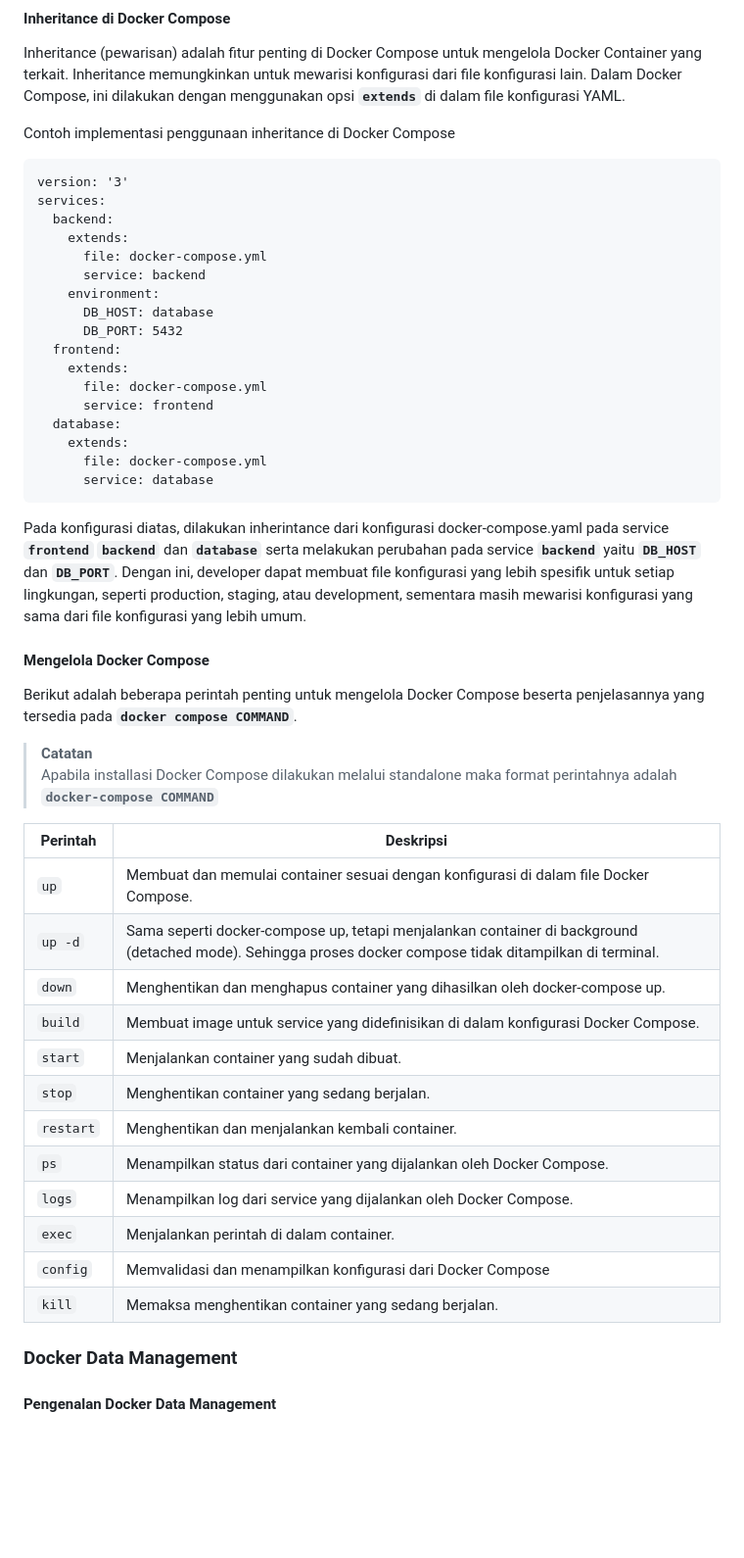
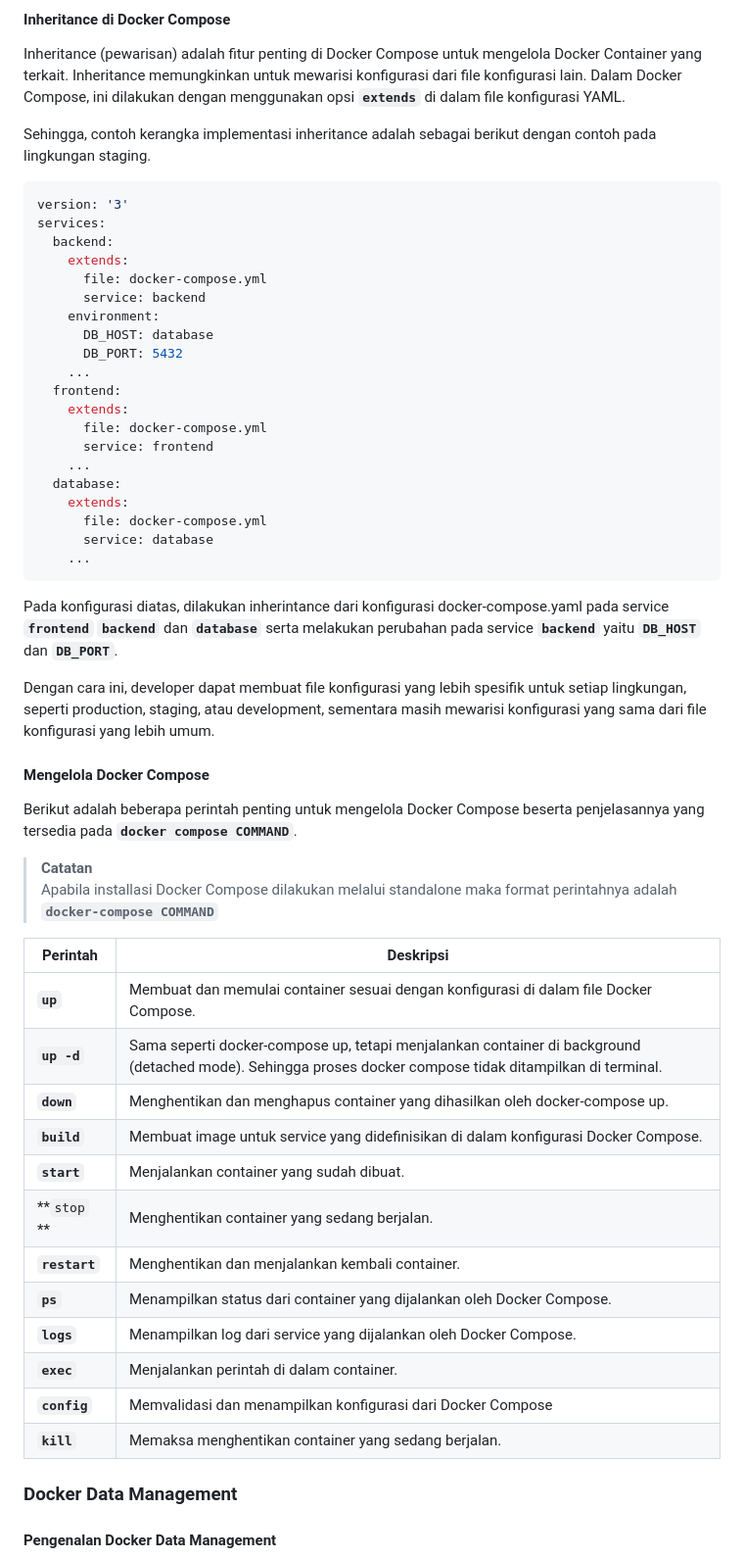
Before and after one commit to arsitektur-jaringan-komputer/Pelatihan-Docker, a Markdown page: 3. Docker Service Lanjutan/README.md, the part around the change printed below. Shown: that part at 98% size. Rendered like a GitHub page; blank space fills up the shorter version.

Commit message:
docs: perbaikan ejaan sesuai ketentuan

````diff
--- a/3. Docker Service Lanjutan/README.md
+++ b/3. Docker Service Lanjutan/README.md
@@ -153,8 +150,9 @@ Dari konfigurasi diatas, ditambahkan fitur **`depends_on`** pada service backend
 #### Inheritance di Docker Compose
 Inheritance (pewarisan) adalah fitur penting di Docker Compose untuk mengelola Docker Container yang terkait. Inheritance memungkinkan untuk mewarisi konfigurasi dari file konfigurasi lain. Dalam Docker Compose, ini dilakukan dengan menggunakan opsi **`extends`** di dalam file konfigurasi YAML.
 
-Contoh implementasi penggunaan inheritance di Docker Compose
-```
+Sehingga, contoh kerangka implementasi inheritance adalah sebagai berikut dengan contoh pada lingkungan staging.
+
+```YAML
 version: '3'
 services:
   backend:
@@ -164,16 +162,21 @@ services:
     environment:
       DB_HOST: database
       DB_PORT: 5432
+    ...
   frontend:
     extends:
       file: docker-compose.yml
       service: frontend
+    ...
   database:
     extends:
       file: docker-compose.yml
       service: database
+    ...
 ```
-Pada konfigurasi diatas, dilakukan inherintance dari konfigurasi docker-compose.yaml pada service **`frontend`** **`backend`** dan **`database`** serta melakukan perubahan pada service **`backend`** yaitu **`DB_HOST`** dan **`DB_PORT`**. Dengan ini, developer dapat membuat file konfigurasi yang lebih spesifik untuk setiap lingkungan, seperti production, staging, atau development, sementara masih mewarisi konfigurasi yang sama dari file konfigurasi yang lebih umum.
+Pada konfigurasi diatas, dilakukan inherintance dari konfigurasi docker-compose.yaml pada service **`frontend`** **`backend`** dan **`database`** serta melakukan perubahan pada service **`backend`** yaitu **`DB_HOST`** dan **`DB_PORT`**.
+
+Dengan cara ini, developer dapat membuat file konfigurasi yang lebih spesifik untuk setiap lingkungan, seperti production, staging, atau development, sementara masih mewarisi konfigurasi yang sama dari file konfigurasi yang lebih umum.
 
 #### Mengelola Docker Compose
 Berikut adalah beberapa perintah penting untuk mengelola Docker Compose beserta penjelasannya yang tersedia pada **`docker compose COMMAND`**.
@@ -181,18 +184,18 @@ Berikut adalah beberapa perintah penting untuk mengelola Docker Compose beserta
 
 | Perintah | Deskripsi |
 | --- | --- |
-|`up` | Membuat dan memulai container sesuai dengan konfigurasi di dalam file Docker Compose. |
-|`up -d` |	Sama seperti docker-compose up, tetapi menjalankan container di background (detached mode). Sehingga proses docker compose tidak ditampilkan di terminal. |
-|`down`	| Menghentikan dan menghapus container yang dihasilkan oleh docker-compose up. |
-|`build` |	Membuat image untuk service yang didefinisikan di dalam konfigurasi Docker Compose. |
-|`start` | Menjalankan container yang sudah dibuat. |
-|`stop` |	Menghentikan container yang sedang berjalan. |
-|`restart` |	Menghentikan dan menjalankan kembali container. |
-|`ps` |	Menampilkan status dari container yang dijalankan oleh Docker Compose. |
-|`logs` |	Menampilkan log dari service yang dijalankan oleh Docker Compose. |
-|`exec` |	Menjalankan perintah di dalam container. |
-|`config` |	Memvalidasi dan menampilkan konfigurasi dari Docker Compose |
-|`kill` |	Memaksa menghentikan container yang sedang berjalan. |
+|**`up`** | Membuat dan memulai container sesuai dengan konfigurasi di dalam file Docker Compose. |
+|**`up -d`** |	Sama seperti docker-compose up, tetapi menjalankan container di background (detached mode). Sehingga proses docker compose tidak ditampilkan di terminal. |
+|**`down`**	| Menghentikan dan menghapus container yang dihasilkan oleh docker-compose up. |
+|**`build`** |	Membuat image untuk service yang didefinisikan di dalam konfigurasi Docker Compose. |
+|**`start`** | Menjalankan container yang sudah dibuat. |
+|**`stop` **|	Menghentikan container yang sedang berjalan. |
+|**`restart`** |	Menghentikan dan menjalankan kembali container. |
+|**`ps`** |	Menampilkan status dari container yang dijalankan oleh Docker Compose. |
+|**`logs`** |	Menampilkan log dari service yang dijalankan oleh Docker Compose. |
+|**`exec`** |	Menjalankan perintah di dalam container. |
+|**`config`** |	Memvalidasi dan menampilkan konfigurasi dari Docker Compose |
+|**`kill`** |	Memaksa menghentikan container yang sedang berjalan. |
 
 ### Docker Data Management
 #### Pengenalan Docker Data Management
````
Also changed, not shown: other parts of 3. Docker Service Lanjutan/README.md (+268 -266 lines).
